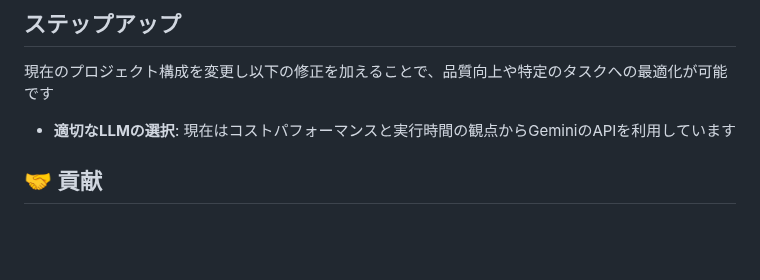
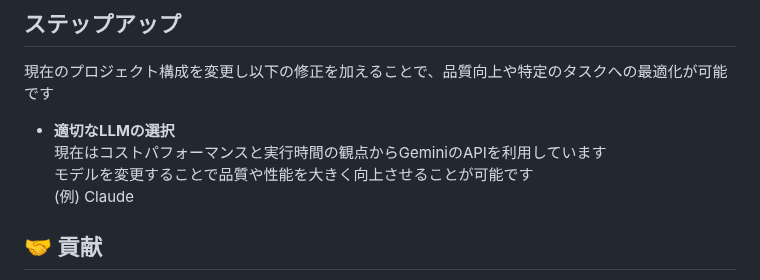
Before and after one commit to shark-bot-0118/web-dev-mcp-server, a Markdown page: README.md, the part around the change. Drawn GitHub-style; blank space fills up the shorter version.

```diff
--- a/README.md
+++ b/README.md
@@ -411,7 +411,10 @@ python test/test_s3_workflow.py
 
 ## ステップアップ
 現在のプロジェクト構成を変更し以下の修正を加えることで、品質向上や特定のタスクへの最適化が可能です
-- **適切なLLMの選択**: 現在はコストパフォーマンスと実行時間の観点からGeminiのAPIを利用しています
+- **適切なLLMの選択**
+現在はコストパフォーマンスと実行時間の観点からGeminiのAPIを利用しています
+モデルを変更することで品質や性能を大きく向上させることが可能です
+(例) Claude
 
 ## 🤝 貢献
 
```
